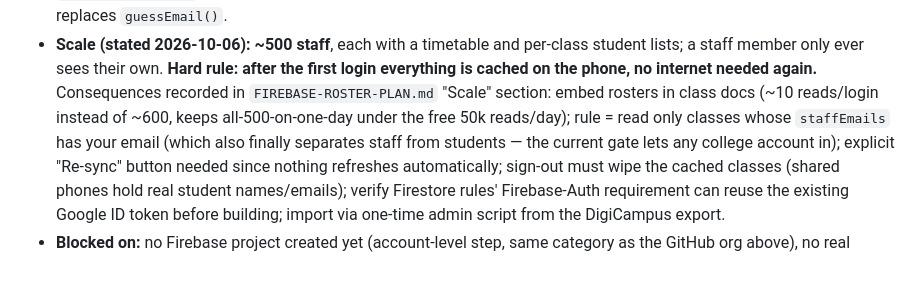
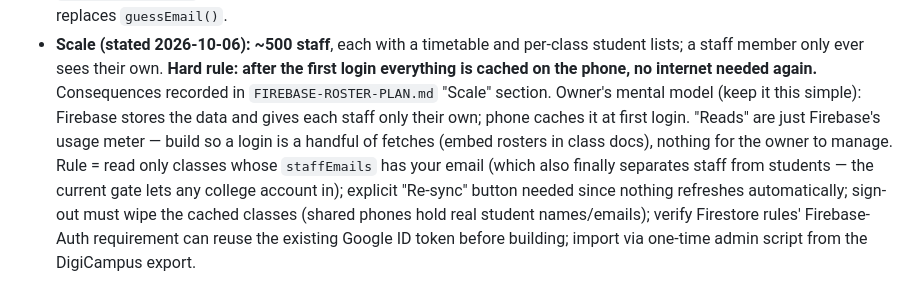
Before and after one commit to RavisankarMR-design/collegeproject, a Markdown page: CLAUDE.md, the part around the change. Drawn GitHub-style.

Commit message:
Plan docs: describe the Firebase flow in plain terms, drop read-count detail
Co-Authored-By: Claude Sonnet 5.5 <noreply@anthropic.com>

```diff
--- a/CLAUDE.md
+++ b/CLAUDE.md
@@ -230,9 +230,12 @@ Full detail in `FIREBASE-ROSTER-PLAN.md` in this folder. Summary:
   per-class student lists; a staff member only ever sees their own.
   **Hard rule: after the first login everything is cached on the phone, no
   internet needed again.** Consequences recorded in
-  `FIREBASE-ROSTER-PLAN.md` "Scale" section: embed rosters in class docs
-  (~10 reads/login instead of ~600, keeps all-500-on-one-day under the free
-  50k reads/day); rule = read only classes whose `staffEmails` has your
+  `FIREBASE-ROSTER-PLAN.md` "Scale" section. Owner's mental model (keep it
+  this simple): Firebase stores the data and gives each staff only their
+  own; phone caches it at first login. "Reads" are just Firebase's usage
+  meter — build so a login is a handful of fetches (embed rosters in class
+  docs), nothing for the owner to manage. Rule = read only classes whose
+  `staffEmails` has your
   email (which also finally separates staff from students — the current
   gate lets any college account in); explicit "Re-sync" button needed since
   nothing refreshes automatically; sign-out must wipe the cached classes
```
Also changed, not shown: FIREBASE-ROSTER-PLAN.md (+7 -7 lines).
